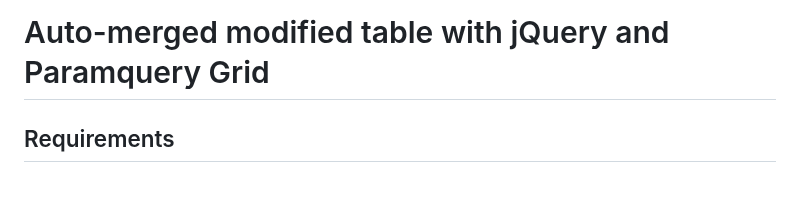
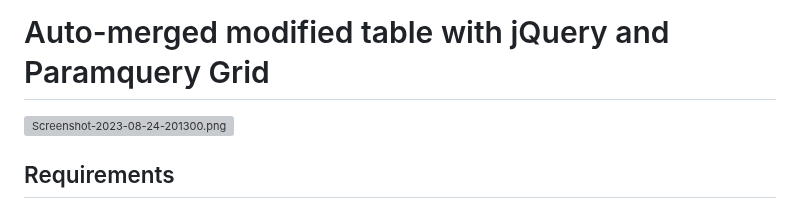
Before and after one commit to xstylizt/automerged-modified-table, a Markdown page: README.md, the part around the change. Drawn GitHub-style; grey boxes are pictures that could not be loaded.

```diff
--- a/README.md
+++ b/README.md
@@ -1,4 +1,8 @@
 # Auto-merged modified table with jQuery and Paramquery Grid
+
+![Screenshot-2023-08-24-201300.png](https://cdn.pic.in.th/file/picinth/Screenshot-2023-08-24-201300.png)
+
+
 ## Requirements
 ### 1. HTML
 สำหรับไฟล์  `index.html` มี libray และ script ที่สำคัญดังต่อไปนี้
```
